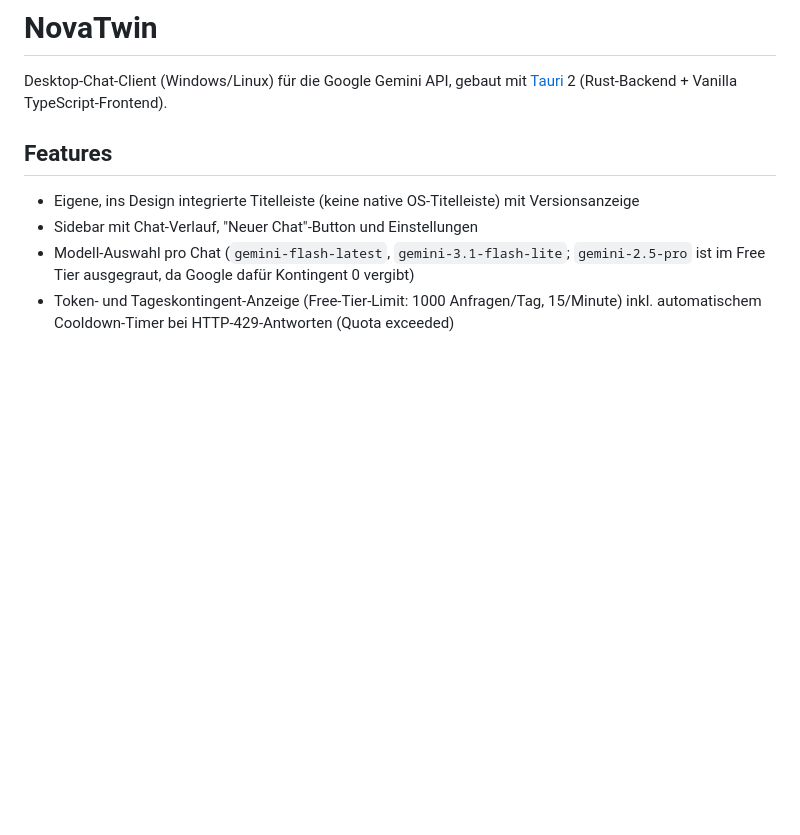
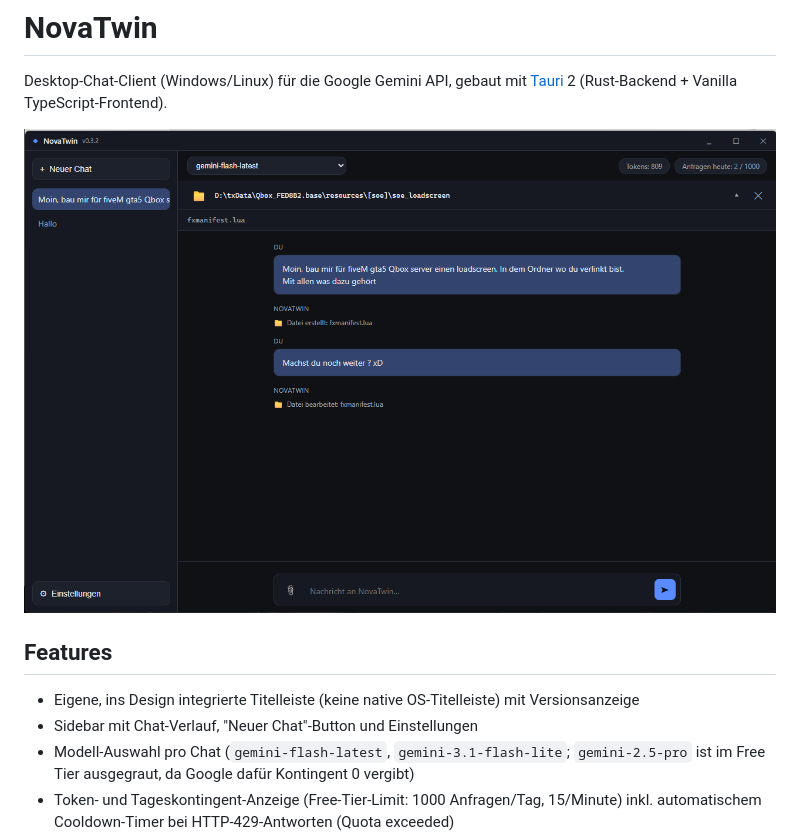
Before and after one commit to GrimmSchmiede/GrimmGeist, a Markdown page: README.md, the part around the change. Drawn GitHub-style; pictures changed too: docs/screenshot.png (added); blank space fills up the shorter version.

Commit message:
Add screenshot to README
Uses a real usage screenshot (workspace folder linked, multi-file
action results) rather than a staged mockup.

```diff
--- a/README.md
+++ b/README.md
@@ -2,6 +2,8 @@
 
 Desktop-Chat-Client (Windows/Linux) für die Google Gemini API, gebaut mit [Tauri](https://tauri.app) 2
 (Rust-Backend + Vanilla TypeScript-Frontend).
+
+![NovaTwin Screenshot](docs/screenshot.png)
 
 ## Features
 
```
